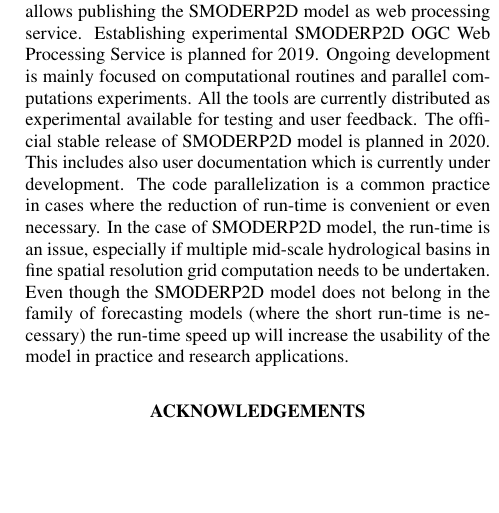
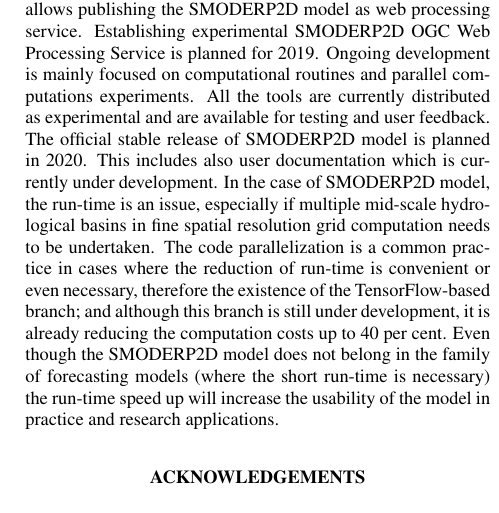
Before and after one commit to storm-fsv-cvut/smoderp2d-publications, a LaTeX document (foss4g-2019-paper/smoderp2d_foss4g_2019.tex, which reads foss4g-2019-paper/desc_conclusion.tex): part of one column of page 6 of 7, cut so that both start at the same text, the shorter picture padded with empty space. Compiled offline with pdfLaTeX.

Commit message:
add test results to conclusion

```diff
--- a/foss4g-2019-paper/desc_conclusion.tex
+++ b/foss4g-2019-paper/desc_conclusion.tex
@@ -3,14 +3,18 @@ development. Complete SMODERP2D source code is available on GitHub
 \cite{xxx} under GNU GPL licence. SMODERP2D computational tools have
 been successfully integrated into Esri ArcGIS, GRASS GIS and QGIS desktop GIS platforms. On top of that, the concept of so-called GIS providers allows publishing the SMODERP2D model as web processing service. Establishing experimental SMODERP2D
 OGC Web Processing Service is planned for 2019. Ongoing development
-is mainly focused on computational routines and parallel computations experiments. All the tools are currently distributed as experimental available for testing and user feedback.
+is mainly focused on computational routines and parallel computations experiments. All the tools are currently distributed as experimental and are available for testing and user feedback.
 The~official stable release of SMODERP2D model is planned in 2020. This
 includes also user documentation which is currently under development.
-The code parallelization is a common practice in cases where
-the reduction of run-time is convenient or even necessary. In the
+In the
 case of SMODERP2D model, the run-time is an issue, especially
 if multiple mid-scale hydrological basins in fine spatial
-resolution grid computation needs to be undertaken. Even
+resolution grid computation needs to be undertaken. The code parallelization
+is a common practice in cases where
+the reduction of run-time is convenient or even necessary, therefore
+the existence of the TensorFlow-based branch; and although this branch is still
+under development, it is already reducing the computation costs up to 40 per
+cent. Even
 though the SMODERP2D model does not belong in the family of forecasting
 models (where the short run-time is necessary)  the run-time speed
 up will increase the usability of the model in practice and research applications.
```
